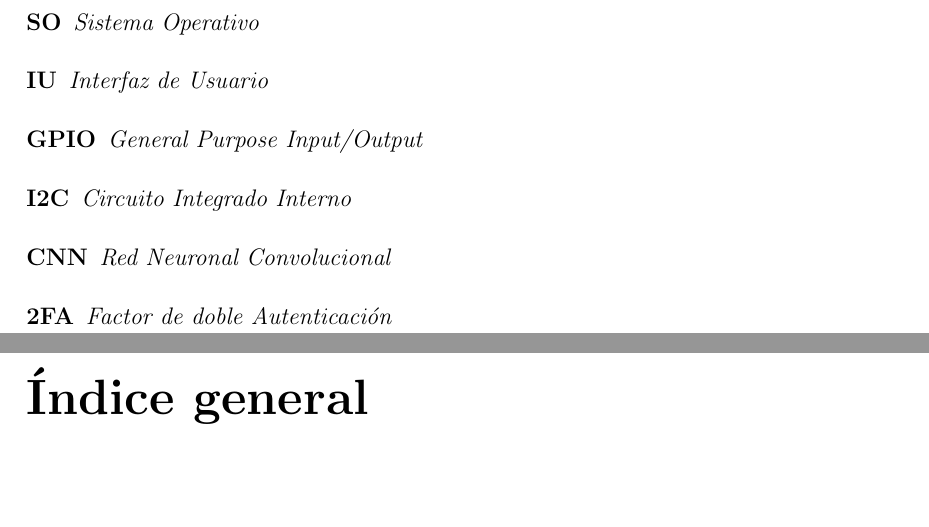
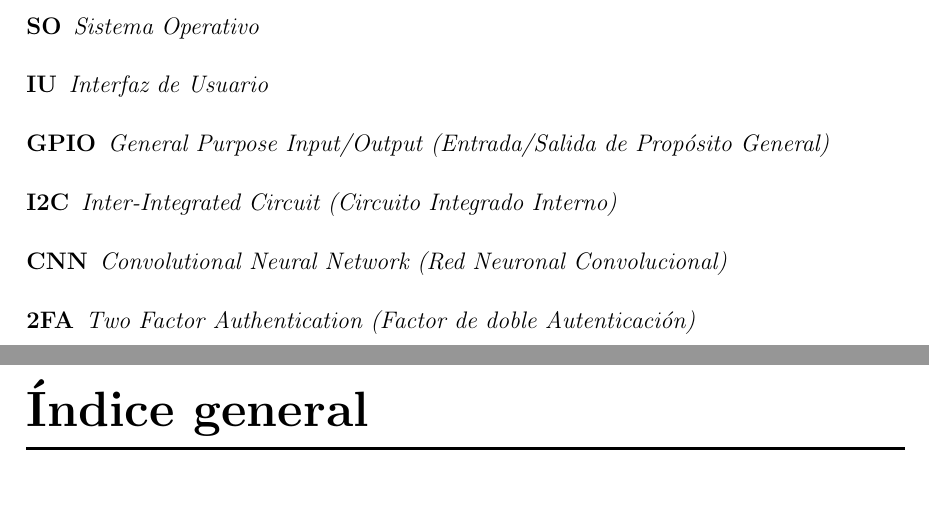
Before and after one commit to RoboticsURJC/tfg-icebollada, a LaTeX book (memoria/plantilla-latex-tfg-tfm/memoria.tex, which reads memoria/plantilla-latex-tfg-tfm/portada/acronimos.tex): two parts of pages 6 and 7 of 63, joined at a grey line, cut so that both start at the same text, the shorter picture padded with empty space. Compiled offline with pdfLaTeX.

Commit message:
acronimos

```diff
--- a/memoria/plantilla-latex-tfg-tfm/portada/acronimos.tex
+++ b/memoria/plantilla-latex-tfg-tfm/portada/acronimos.tex
@@ -10,8 +10,8 @@
 	\acro{ML}{\emph{Machine Learning}}
 	\acro{SO}{\emph{Sistema Operativo}}
 	\acro{IU}{\emph{Interfaz de Usuario}}
-	\acro{GPIO}{\emph{General Purpose Input/Output}}
-	\acro{I2C}{\emph{Circuito Integrado Interno}}
-	\acro{CNN}{\emph{Red Neuronal Convolucional}}
-	\acro{2FA}{\emph{Factor de doble Autenticación}}
+	\acro{GPIO}{\emph{General Purpose Input/Output (Entrada/Salida de Propósito General)}}
+	\acro{I2C}{\emph{Inter-Integrated Circuit (Circuito Integrado Interno)}}
+	\acro{CNN}{\emph{Convolutional Neural Network (Red Neuronal Convolucional)}}
+	\acro{2FA}{\emph{Two Factor Authentication (Factor de doble Autenticación)}}
 \end{acronym}
```
